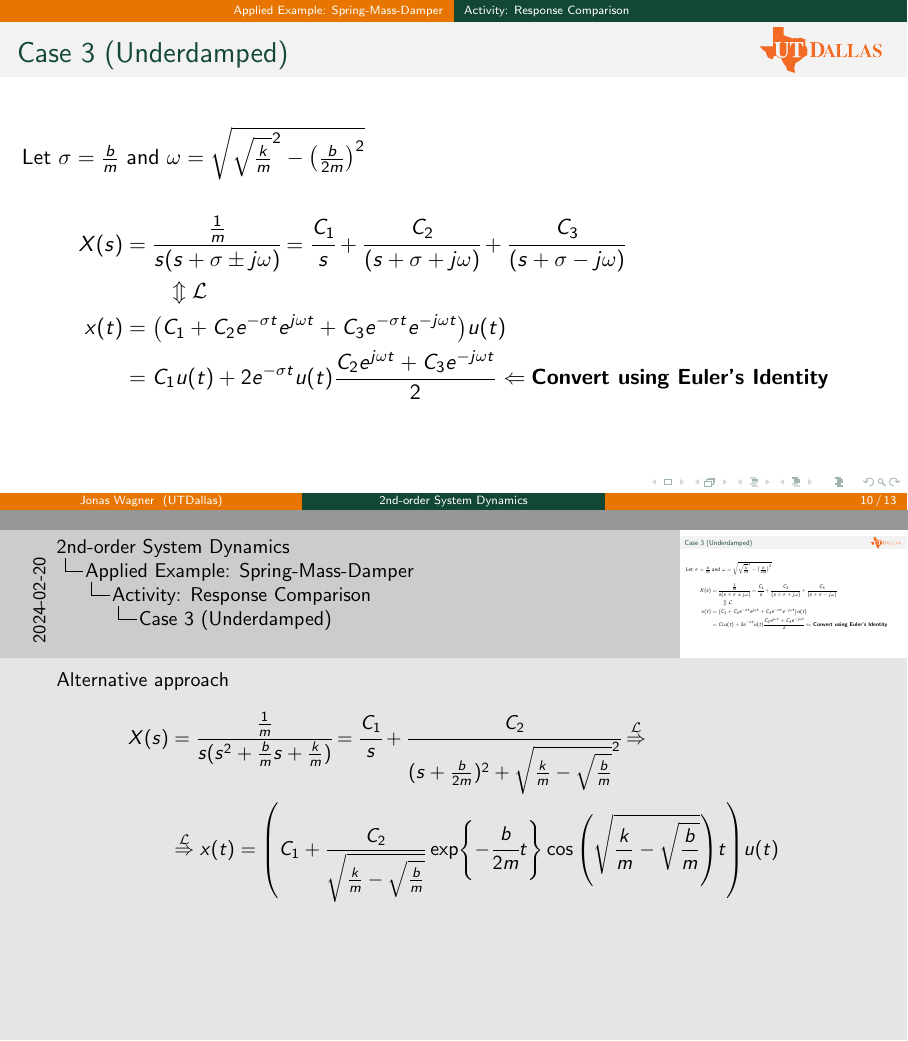
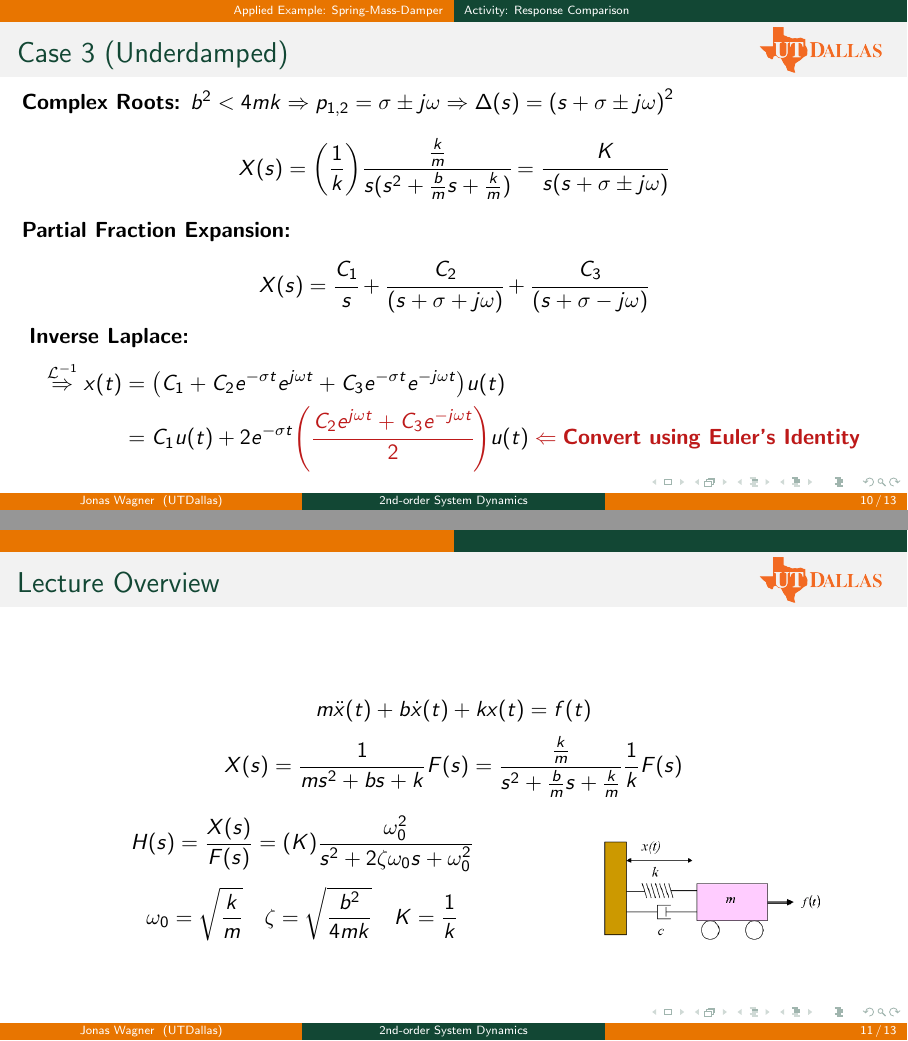
Before and after one commit to jonaswagner2826/TeachingPortfolio, LaTeX slides (LectureExample_2ndOrderSystemDynamcis/LectureExample_2ndOrderSystemDynamics.tex): pages 40 and 41 of 44 before the commit and pages 48 and 49 of 51 after it, joined at a grey line. Compiled offline with pdfLaTeX.

Commit message:
version before record attempt 2

```diff
--- a/LectureExample_2ndOrderSystemDynamcis/LectureExample_2ndOrderSystemDynamics.tex
+++ b/LectureExample_2ndOrderSystemDynamcis/LectureExample_2ndOrderSystemDynamics.tex
@@ -5,7 +5,7 @@
 % \documentclass[aspectratio=169,handout]{beamer}
 \usepackage{pgfpages}
 \mode<presentation>
-\setbeameroption{show notes}
+% \setbeameroption{show notes}
 % \setbeameroption{show notes on second screen=right}
 \setbeamertemplate{note page}[compress]
 % \pgfpagesuselayout{6 on 1}[letterpaper,border shrink=5mm]
@@ -379,3 +309,28 @@
+	$p_1 \neq p_2 \Rightarrow \Delta(s) = (s+p_1) (s+p_2)$
+
+	\pause{}
+	\[
+		X(s) = \qty(\frac{1}{k}) \cfrac{\frac{k}{m}}{s(s^2 + \frac{b}{m} s + \frac{k}{m})}
+		= \cfrac{K}{s(s+p_1)(s+p_2)}
+	\]
+	% \[
+	% 	X(s) = \qty(\frac{1}{k}) \cfrac{\frac{k}{m}}{s^2 + \frac{b}{m} s + \frac{k}{m}}
+	% 	= \qty(\frac{1}{k}) \cfrac{\frac{k}{m}}{s(s+a)(s+b)}
+	% \]
+	\pause{}
+
+	\textbf{Partial Fraction Expansion:} %\textbf{(derive as homework)}
+	\[
+		X(s) = \cfrac{C_1}{s} + \cfrac{C_2}{s+p_1} + \cfrac{C_3}{s+p_2}
+	\]
+	\pause{}
+	\textbf{Inverse Laplace:}
+	\[
+		\overset{\mathcal{L}^{-1}}{\Rightarrow}
+		x(t) = \qty(C_1 + C_2 e^{-p_1t} + C_3 e^{-p_2t}) u(t)
+	\]
+
+	\note<.>{
 		% \[
 		% 	C_{1,2,3} = \eval{\cfrac{\frac{1}{m}}{s(s+a)(s+b)}(s-\lambda_{i})}_{s = \lambda_{i}}
 		% \]
@@ -412,166 +363,125 @@
+	\textbf{Repeated Roots:}
+	\(
+		b^2 = 4mk \Rightarrow p_1 = p_2
+		\Rightarrow \Delta(s) = {(s+p)}^2
+	\)
+
+	\pause{}
+	\[
+		X(s) = \qty(\frac{1}{k}) \cfrac{\frac{k}{m}}{s(s^2 + \frac{b}{m} s + \frac{k}{m})}
+		= \cfrac{K}{s (s+p)^2}
+	\]
+	% \[
+	% 	X(s) = \qty(\frac{1}{k}) \cfrac{\frac{k}{m}}{s^2 + \frac{b}{m} s + \frac{k}{m}}
+	% 	= \qty(\frac{1}{k}) \cfrac{\frac{k}{m}}{s(s+a)(s+b)}
+	% \]
+	\pause{}
+
+	\textbf{Partial Fraction Expansion:} %\textbf{(derive as homework)}
+	\[
+		X(s) = \cfrac{C_1}{s} + \cfrac{C_2}{s+p} + \cfrac{C_3}{(s+p)^2}
+	\]
+	\pause{}
+	\textbf{Inverse Laplace:}
+	\[
+		\overset{\mathcal{L}^{-1}}{\Rightarrow}
+		x(t) = \qty(C_1 + C_2 e^{-pt} + C_3 t e^{-pt}) u(t)
+	\]
+
+
+
+
+	% % Let $a = \frac{b}{2m}$
+	% \textbf{Repeated Roots:}
+	% \(
+	% 	b^2 = 4mk \Rightarrow p_1 = p_2
+	% 	\Rightarrow \Delta(s) = s{(s+p_{1,2})}^2
+	% \)
+	% \begin{gather*}
+	% 	X(s) = \cfrac{K}{s (s+p_{1,2})^2}
+	% 	= \cfrac{C_1}{s} + \cfrac{C_2}{s+p_{1,2}} + \cfrac{C_3}{(s+p_{1,2})^2}\\
+	% 	\overset{\mathcal{L}}{\Rightarrow}
+	% 	x(t) = \qty(C_1 + C_2 e^{-p_{1,2} t} + C_3 t e^{-p_{1,2} t}) u(t)
+	% \end{gather*}
 \end{frame}
 
 \begin{frame}
 	\frametitle{Case 3 (Underdamped)}
-	Let $\sigma = \frac{b}{m}$ and $\omega = \sqrt{\sqrt{\frac{k}{m}}^2 - \qty(\frac{b}{2m})^2}$
 
+
+
+	\textbf{Complex Roots:}
+	\(
+		b^2 < 4mk \Rightarrow p_{1,2} = \sigma \pm j \omega
+		\Rightarrow \Delta(s) = {(s+\sigma\pm j\omega)}^2 \only<+|alert@+>{= ((s+\sigma)^2 + \omega^2)}
+	\)
+
+	\pause{}
+	\[
+		X(s) = \qty(\frac{1}{k}) \cfrac{\frac{k}{m}}{s(s^2 + \frac{b}{m} s + \frac{k}{m})}
+		= \cfrac{K}{s (s+\sigma \pm j\omega)}
+	\]
+	% \[
+	% 	X(s) = \qty(\frac{1}{k}) \cfrac{\frac{k}{m}}{s^2 + \frac{b}{m} s + \frac{k}{m}}
+	% 	= \qty(\frac{1}{k}) \cfrac{\frac{k}{m}}{s(s+a)(s+b)}
+	% \]
+	\pause{}
+
+	\textbf{Partial Fraction Expansion:} %\textbf{(derive as homework)}
+	\[
+		X(s) = \cfrac{C_1}{s} + \cfrac{C_2}{(s+\sigma+j\omega)} + \cfrac{C_3}{(s+\sigma - j\omega)}
+	\]
+	\pause{}
+	\textbf{Inverse Laplace:}
 	\begin{align*}
-		X(s) &= \cfrac{\frac{1}{m}}{s (s+\sigma \pm j\omega)}
-		= \cfrac{C_1}{s} + \cfrac{C_2}{(s+\sigma+j\omega)} + \cfrac{C_3}{(s+\sigma - j\omega)}\\
-		& \qquad \Updownarrow \mathcal{L}\\
-		% \overset{\mathcal{L}}{\Rightarrow}\\
-		% \overset{\mathcal{L}}{\Rightarrow}
+		\overset{\mathcal{L}^{-1}}{\Rightarrow}
 		x(t) &= \qty(C_1 + C_2 e^{-\sigma t}e^{j\omega t} + C_3 e^{-\sigma t} e^{-j\omega t}) u(t)\\
-		&= C_1 u(t) + 2 e^{-\sigma t} u(t) \frac{C_2 e^{j\omega t} + C_3 e^{-j\omega t}}{2}
-		\Leftarrow \textbf{Convert using Euler's Identity}
+		\only<+->{&=C_1 u(t) + 2 e^{-\sigma t} \alert<+>{\qty(\cfrac{C_2 e^{j\omega t} + C_3 e^{-j\omega t}}{2})}  u(t)
+		\visible<.>{\alert{\Leftarrow \textbf{Convert using Euler's Identity}}}}
 	\end{align*}
 
 
-\note{
+
+	% % Let $\sigma = \frac{b}{m}$ and $\omega = \sqrt{\sqrt{\frac{k}{m}}^2 - \qty(\frac{b}{2m})^2}$
+
+	% \[
+	% 	X(s) = \cfrac{K}{s (s+\sigma \pm j\omega)}
+	% \]
+
+	% \begin{align*}
+	% 	X(s) &= \cfrac{\frac{1}{m}}{s (s+\sigma \pm j\omega)}
+	% 	= \cfrac{C_1}{s} + \cfrac{C_2}{(s+\sigma+j\omega)} + \cfrac{C_3}{(s+\sigma - j\omega)}\\
+	% 	& \qquad \Updownarrow \mathcal{L}\\
+	% 	% \overset{\mathcal{L}}{\Rightarrow}\\
+	% 	% \overset{\mathcal{L}}{\Rightarrow}
+	% 	x(t) &= \qty(C_1 + C_2 e^{-\sigma t}e^{j\omega t} + C_3 e^{-\sigma t} e^{-j\omega t}) u(t)\\
+	% 	&= C_1 u(t) + 2 e^{-\sigma t} u(t) \alert<+>{\frac{C_2 e^{j\omega t} + C_3 e^{-j\omega t}}{2}}
+	% 	\only<.->{\alert{\Leftarrow \textbf{Convert using Euler's Identity}}}
+	% \end{align*}
+
+
+\note<.>{
 	Alternative approach
+	\begin{align*}
+		X(s) &= \frac{K}{s(s+\sigma\pm j\omega)}
+		= \frac{K}{s((s+\sigma)^2 + \omega^2)}\\
+		&= \frac{C_1}{s} + \frac{C_2}{(s+\sigma)^2 + \omega^2}
+		\overset{\mathcal{L}^{-1}}{\Rightarrow}\\
+		&\overset{\mathcal{L}^{-1}}{\Rightarrow}
+		x(t) = \qty(C_1 + \frac{C_2}{\sigma}e^{-\sigma t} \cos(\omega t))
+	\end{align*}
+
+	Specific case:
 	\begin{align*}
 		X(s) &= \cfrac{\frac{1}{m}}{s (s^2 + \frac{b}{m}s + \frac{k}{m})}
 		= \cfrac{C_1}{s} + \cfrac{C_2}{(s+\frac{b}{2m})^2 + \sqrt{\frac{k}{m}-\sqrt{\frac{b}{m}}}^2}
-		\overset{\mathcal{L}}{\Rightarrow}\\
-		&\overset{\mathcal{L}}{\Rightarrow}
-		x(t) = \qty(C_1 + \frac{C_2}{\sqrt{\frac{k}{m}-\sqrt{\frac{b}{m}}}} \exp{-\cfrac{b}{2m}t} \cos{\qty(\sqrt{\frac{k}{m}-\sqrt{\frac{b}{m}}})t}) u(t)
+		\overset{\mathcal{L}^{-1}}{\Rightarrow}\\
+		&\overset{\mathcal{L}^{-1}}{\Rightarrow}
+		x(t) = \qty(C_1 + \frac{C_2}{\sqrt{\frac{k}{m}-\sqrt{\frac{b}{m}}}} \exp{-\cfrac{b}{2m}t} \cos{\qty(\qty(\sqrt{\frac{k}{m}-\sqrt{\frac{b}{m}}})t)}) u(t)
 	\end{align*}
 }
 
 \end{frame}
-% \note{
-% 	Characteristic Polynomial :\[
-% 		\Delta(s)
-% 		= m s^2 + b s + k
-% 		\Rightarrow s^2 + \frac{b}{m} s + \frac{k}{m}
-% 		% = s^2 + 2 \zeta \omega_0 s + \omega_0^2
-% 	\]
-% }
-
-
-
-
-	% 2\textsuperscript{nd}-Order Dynamical System:
-	% \[
-	% 	\ddot{x}(t) + 2 \zeta \omega_0 \dot{x}(t) + \omega_0^2 x(t) = u(t)
-	% \]
-
-
-% \note{
-
-% \begin{align*}
-% 	m \ddot{x}(t) + b \dot{x}(t) + k x(t) &= f(t)\\
-% 	&\Downarrow \mathcal{L}\\
-% 	m s^2 X(s) + b s X(s) + k X(s) &= F(s)\\
-% 	(m s^2 + bs + k) X(s) &= F(s)\\
-% 	X(s) &= \frac{1}{ms^2 + b s + k} F(s)
-% 	% s^2 X(s) + \frac{b}{m} s X(s) + \frac{k}{m} X(s) &= \frac{1}{m} F(s)\\
-% 	% \qty(s^2 + \frac{b}{m} s + \frac{k}{m}) X(s) &= \frac{1}{m} F(s)\\
-% 	% X(s) &= \cfrac{\frac{1}{m}}{s^2 + \frac{b}{m} s + \frac{k}{m}} F(s)\\
-% 	% TODO: factor it here...
-% \end{align*}
-% Charectoristic Polynomial :\[
-% 	\Delta(s)
-% 	= m s^2 + b s + k
-% 	\Rightarrow s^2 + \frac{b}{m} s + \frac{k}{m}
-% 	= s^2 + 2 \zeta \omega_0 s + \omega_0^2
-% \]
-
-% } \note{
-
-% In order to do the partial fraction decomposition, it must be in factored form...
-% thus the quadratic equation:
-% \[
-% 	\Delta(s) = m s^2 + b s + k = 0
-% 	\Rightarrow s
-% 	= \cfrac{-b \pm \sqrt{b^2 - 4mk}}{2m}
-% 	= \frac{b}{2m} \pm \sqrt{\frac{b^2 -4mk}{4m^2}}
-% 	= \frac{b}{2m} \pm \sqrt{\qty(\frac{b}{2m})^2 - \frac{k}{m}}
-% \]
-
-% 3 Potential cases: (may have learned in differential equations)
-% \begin{enumerate}
-% 	\item \textbf{Damped}: $(\frac{b}{2m})^2 > \frac{k}{m} \Rightarrow (s+a)(s+b)$
-% 	\item \textbf{Critically Damped}:$(\frac{b}{2m})^2 = \frac{k}{m} \Rightarrow (s + a)^2$
-% 	\item \textbf{Underdamped}: $(\frac{b}{2m})^2 < \frac{k}{m} \Rightarrow (s + \sigma \pm j \omega_d)$
-% \end{enumerate}
-
-% We will continue under the assumption that the system is underdamped and then return for a more general case.
-
-% }
-% \note{
-
-% Step Response:
-% $f(t) = u(t) \overset{\mathcal{L}}{\Rightarrow} F(s) = \frac{1}{s}$
-% \begin{align*}
-% 	X(s)
-% 	&= \cfrac{\frac{1}{m}}{s^2 + \frac{b}{m} s + \frac{k}{m}} \qty(\frac{1}{s})
-% 	= \cfrac{\frac{1}{m}}{s(s^2 + \frac{b}{m} s + \frac{k}{m})}
-% 	\\
-% 	\intertext{
-% 		Factored Form (quadratic formula):
-% 	$a s^2 + b s + c = 0 \Rightarrow s = \cfrac{-b \pm \sqrt{b^2 - 4ac}}{2a}$
-% 	}
-% 	TODO: factor it... 3 cases...
-% 	% X(s) &= \cfrac{\frac{1}{m}}{s (s + \cfrac{\frac{b}{m} \pm \sqrt{(\frac{b}{m})^2 - 4 \frac{k}{m}}}{2})}\\
-% 	\intertext{Partial Fraction Expansion}
-% 	X(s) &=
-% \end{align*}
-
-% } \note{
-
-% Side Note: (skip unless time allows/go back to this)
-% Looking at the original differential equation we can see how the standard form $s^2 + 2\zeta \omega_0 s + (\omega_0)^2$ would fit in as \[
-% 	\zeta \omega_0 \pm \sqrt{(\zeta \omega_0)^2 - \omega_0^2}
-% 	= \zeta \omega_0 \pm \sqrt{\omega_0^2 (\zeta^2 - 1)}
-% 	= \zeta \omega_0 \pm \omega_0 \sqrt{\zeta^2 - 1}
-% \]
-
-% }
-
-
-
-
-
-
-
-
-
-
-% \begin{frame}
-% 	\frametitle{TLDR: Second-Order System Dynamics}
-% 	\begin{columns}
-% 		\begin{column}{0.5\textwidth}
-% 			\textbf{Transfer Function}
-% 			\[
-% 				H(s)
-% 				= \cfrac{Y(s)}{U(s)}
-% 				= \cfrac{
-% 					\omega_0^2
-% 				}{
-% 					s^2 + 2 \zeta \omega_0 s + \omega_0^2
-% 				}
-% 			\]
-% 			\textbf{System Poles}
-% 			\[
-% 				s = - \zeta \omega_0 \pm \omega_0 \sqrt{1 - \zeta^2}
-% 			\]
-% 			\textbf{Spring Mass Damper System Parameters}
-% 			\[
-% 				\omega_0 = \sqrt{\cfrac{k}{m}}
-% 				\hspace{0.5 in}
-% 				\zeta = \sqrt{\cfrac{c^2}{4 m k}}
-% 			\]
-% 		\end{column}
-% 		\begin{column}{0.375\textwidth}
-% 			\begin{figure}[]
-% 				\includegraphics[width=\textwidth]{Images/2ndOrderTransient.png}
-% 				2nd Order System Response \cite{engineerOnADisk_2ndOrderDynamics}
-% 			\end{figure}
-% 		\end{column}
-% 	\end{columns}
-% \end{frame}
-
 
 \section*{}
 
@@ -582,13 +492,13 @@
 	\]
 	\[
 		X(s) = \frac{1}{m s^2 + b s + k} F(s)
-		= \frac{\frac{1}{m}}{s^2 + \frac{b}{m} s + \frac{k}{m}} F(s)
+		= \frac{\frac{k}{m}}{s^2 + \frac{b}{m} s + \frac{k}{m}} \frac{1}{k} F(s)
 	\]
 	\begin{columns}
 		\begin{column}{0.5\textwidth}
 			\[
-				H(s) = \frac{X(s)}{U(s)}
-				= \frac{
+				H(s) = \frac{X(s)}{F(s)}%{U(s)}
+				= \qty(K)\frac{
 					\omega_0^2
 				}{
 					s^2 + 2 \zeta \omega_0 s + \omega_0^2
@@ -599,7 +509,7 @@
 		\quad
 		\zeta = \sqrt{\frac{b^2}{4 m k}}
 		\quad
-		U(s) = \frac{1}{k} F(s)
+		K = \frac{1}{k}
 	\]
 			% \[
 			% 	\omega_0 = \sqrt{\frac{k}{m}}
```
Also changed, not shown: LectureExample_2ndOrderSystemDynamcis/LectureExample_2ndOrderSystemDynamics.pdf, LectureExample_2ndOrderSystemDynamcis/LectureExample_2ndOrderSystemDynamics_handout_notes.pdf, LectureExample_2ndOrderSystemDynamcis/LectureExample_2ndOrderSystemDynamics_withNotes.pdf (added), LectureExample_2ndOrderSystemDynamcis/LectureExample_2ndOrderSystemDynamics.tex (96 more changed lines).
